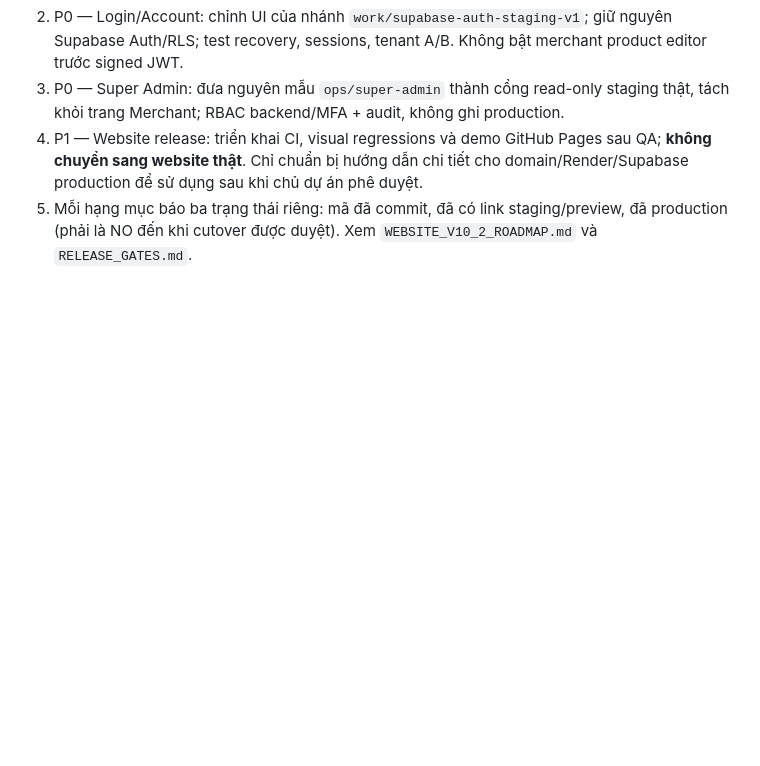
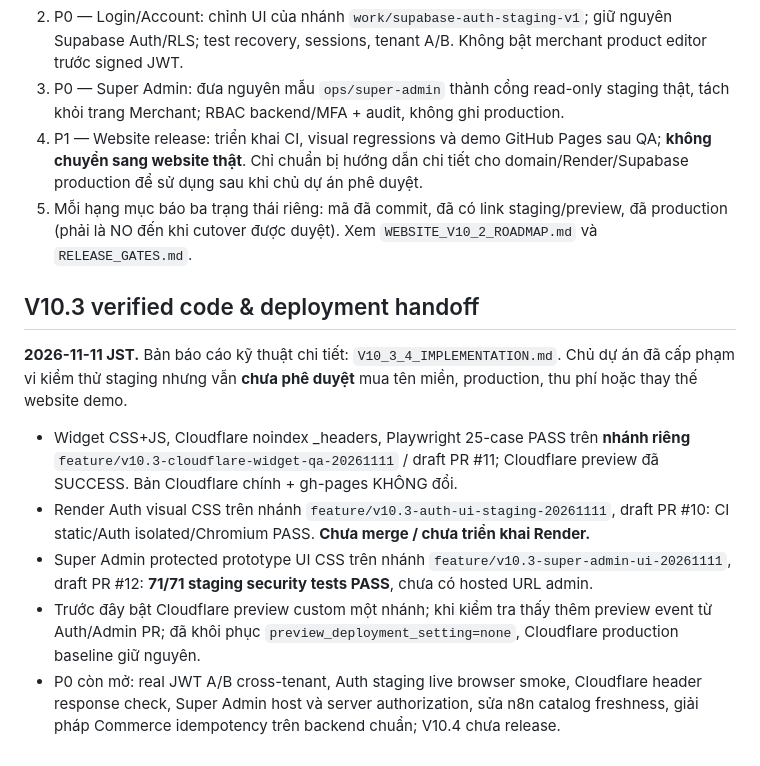
Before and after one commit to ngoctien20/demo-git, a Markdown page: docs/ai-handoff/ACTIVE_WORK.md, the part around the change. GitHub-like rendering; blank space fills up the shorter version.

Commit message:
Record V10.3 QA and hard release gates after preview integration

```diff
--- a/docs/ai-handoff/ACTIVE_WORK.md
+++ b/docs/ai-handoff/ACTIVE_WORK.md
@@ -30,3 +30,14 @@ Khi bắt đầu mỗi phiên, fetch trước; ghi agent, version, branch, PR, s
 3. P0 — Super Admin: đưa nguyên mẫu `ops/super-admin` thành cổng read-only staging thật, tách khỏi trang Merchant; RBAC backend/MFA + audit, không ghi production.
 4. P1 — Website release: triển khai CI, visual regressions và demo GitHub Pages sau QA; **không chuyển sang website thật**. Chỉ chuẩn bị hướng dẫn chi tiết cho domain/Render/Supabase production để sử dụng sau khi chủ dự án phê duyệt.
 5. Mỗi hạng mục báo ba trạng thái riêng: mã đã commit, đã có link staging/preview, đã production (phải là NO đến khi cutover được duyệt). Xem `WEBSITE_V10_2_ROADMAP.md` và `RELEASE_GATES.md`.
+
+
+## V10.3 verified code & deployment handoff
+
+**2026-11-11 JST.** Bản báo cáo kỹ thuật chi tiết: `V10_3_4_IMPLEMENTATION.md`. Chủ dự án đã cấp phạm vi kiểm thử staging nhưng vẫn **chưa phê duyệt** mua tên miền, production, thu phí hoặc thay thế website demo.
+
+- Widget CSS+JS, Cloudflare noindex _headers, Playwright 25-case PASS trên **nhánh riêng** `feature/v10.3-cloudflare-widget-qa-20261111` / draft PR #11; Cloudflare preview đã SUCCESS. Bản Cloudflare chính + gh-pages KHÔNG đổi.
+- Render Auth visual CSS trên nhánh `feature/v10.3-auth-ui-staging-20261111`, draft PR #10: CI static/Auth isolated/Chromium PASS. **Chưa merge / chưa triển khai Render.**
+- Super Admin protected prototype UI CSS trên nhánh `feature/v10.3-super-admin-ui-20261111`, draft PR #12: **71/71 staging security tests PASS**, chưa có hosted URL admin.
+- Trước đây bật Cloudflare preview custom một nhánh; khi kiểm tra thấy thêm preview event từ Auth/Admin PR; đã khôi phục `preview_deployment_setting=none`, Cloudflare production baseline giữ nguyên.
+- P0 còn mở: real JWT A/B cross-tenant, Auth staging live browser smoke, Cloudflare header response check, Super Admin host và server authorization, sửa n8n catalog freshness, giải pháp Commerce idempotency trên backend chuẩn; V10.4 chưa release.
```
